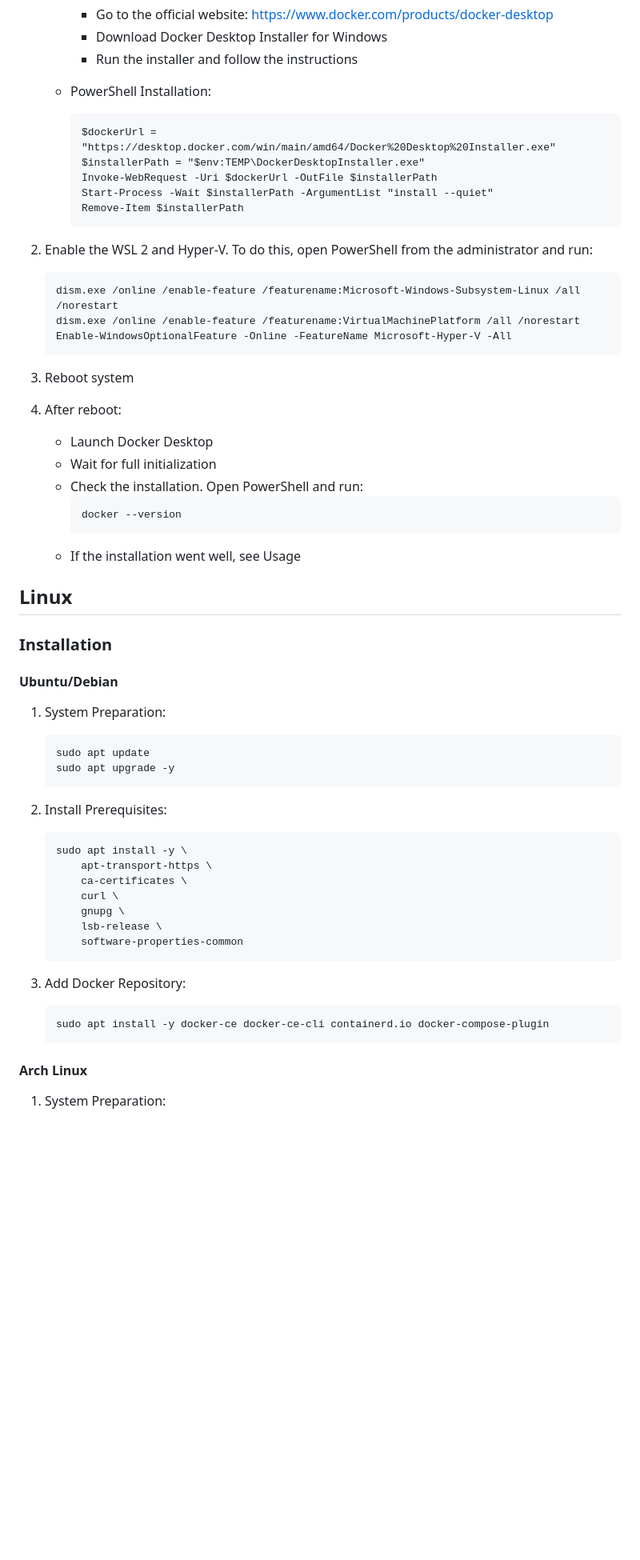
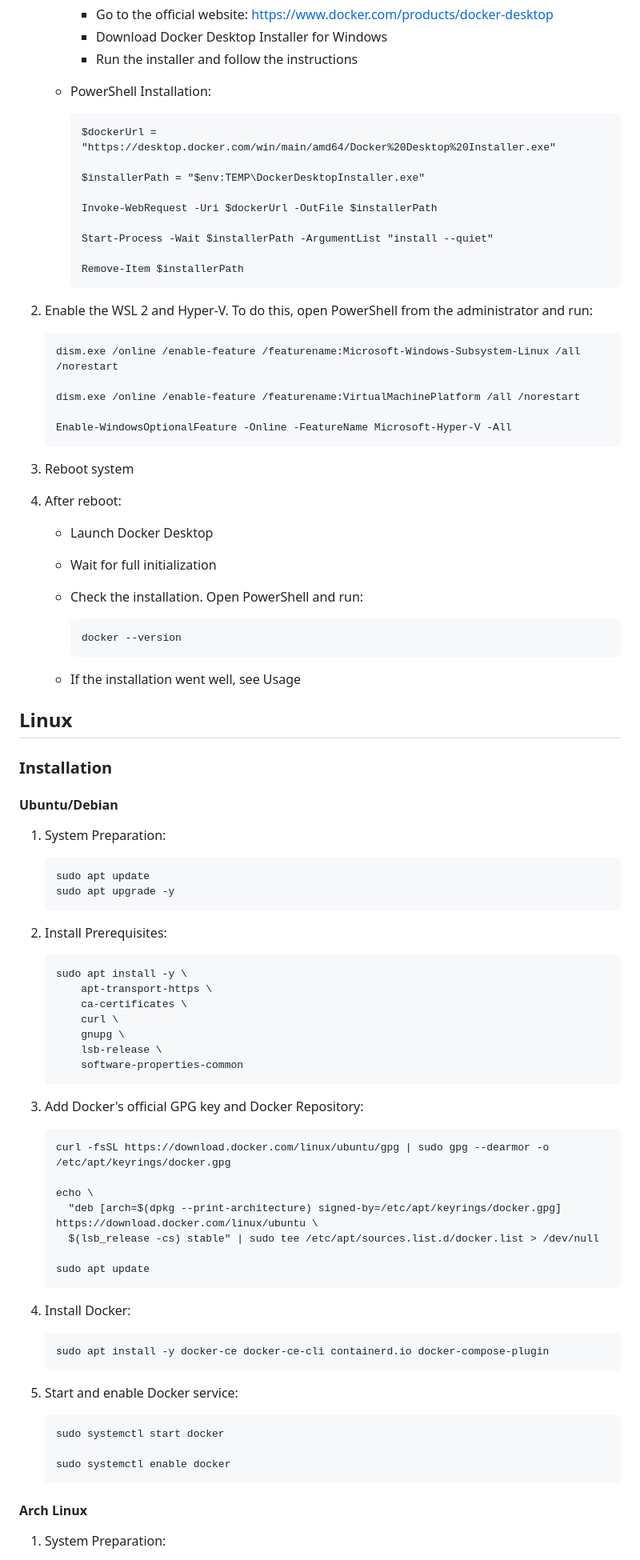
Before and after one commit to Undertaker049/ska, a Markdown page: README.md, the part around the change printed below. Shown: that part at 80% size. Rendered like a GitHub page; blank space fills up the shorter version.

````diff
--- a/README.md
+++ b/README.md
@@ -94,26 +122,36 @@ WSL 2 and Hyper-V is required
 		```
 		$dockerUrl = "https://desktop.docker.com/win/main/amd64/Docker%20Desktop%20Installer.exe"
+
 		$installerPath = "$env:TEMP\DockerDesktopInstaller.exe"
+
 		Invoke-WebRequest -Uri $dockerUrl -OutFile $installerPath
+
 		Start-Process -Wait $installerPath -ArgumentList "install --quiet"
+
 		Remove-Item $installerPath
 		```
 
-2. Enable the WSL 2 and Hyper-V. To do this, open PowerShell from the administrator and run:
+3. Enable the WSL 2 and Hyper-V. To do this, open PowerShell from the administrator and run:
+
 	```
 	dism.exe /online /enable-feature /featurename:Microsoft-Windows-Subsystem-Linux /all /norestart
+
 	dism.exe /online /enable-feature /featurename:VirtualMachinePlatform /all /norestart
+
 	Enable-WindowsOptionalFeature -Online -FeatureName Microsoft-Hyper-V -All
 	```
 
-3. Reboot system
-4. After reboot:
+5. Reboot system
+6. After reboot:
+
 	- Launch Docker Desktop
 	- Wait for full initialization
 	- Check the installation. Open PowerShell and run:
+
 		```
 		docker --version
 		```
+
 	- If the installation went well, see Usage
 
 ## Linux
@@ -123,12 +161,14 @@ WSL 2 and Hyper-V is required
 #### Ubuntu/Debian
 
 1. System Preparation:
+
 	```
 	sudo apt update
 	sudo apt upgrade -y
 	```
 
-2. Install Prerequisites:
+3. Install Prerequisites:
+
 	```
 	sudo apt install -y \
  		apt-transport-https \
@@ -139,9 +179,30 @@ WSL 2 and Hyper-V is required
 		software-properties-common
 	```
 
-3. Add Docker Repository:
+5. Add Docker's official GPG key and Docker Repository:
+
+   	```
+	curl -fsSL https://download.docker.com/linux/ubuntu/gpg | sudo gpg --dearmor -o /etc/apt/keyrings/docker.gpg
+
+	echo \
+	  "deb [arch=$(dpkg --print-architecture) signed-by=/etc/apt/keyrings/docker.gpg] https://download.docker.com/linux/ubuntu \
+	  $(lsb_release -cs) stable" | sudo tee /etc/apt/sources.list.d/docker.list > /dev/null
+
+	sudo apt update
+	```
+
+7. Install Docker:
+
 	```
 	sudo apt install -y docker-ce docker-ce-cli containerd.io docker-compose-plugin
+	```
+
+4. Start and enable Docker service:
+
+	```
+	sudo systemctl start docker
+
+	sudo systemctl enable docker
 	```
 
 #### Arch Linux
````
Also changed, not shown: other parts of README.md (+79 -28 lines).
